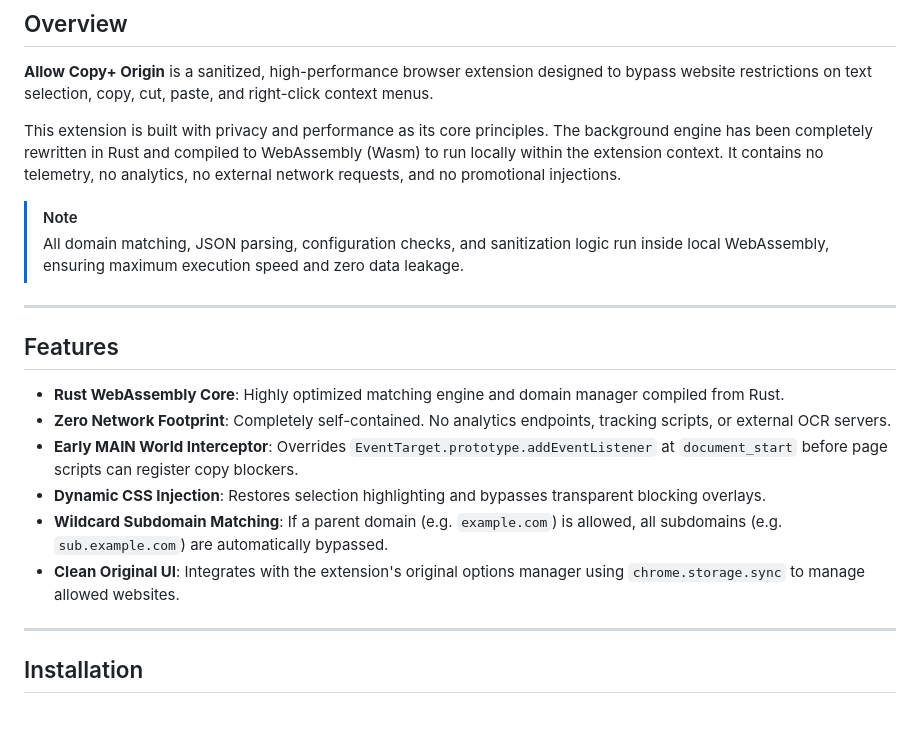
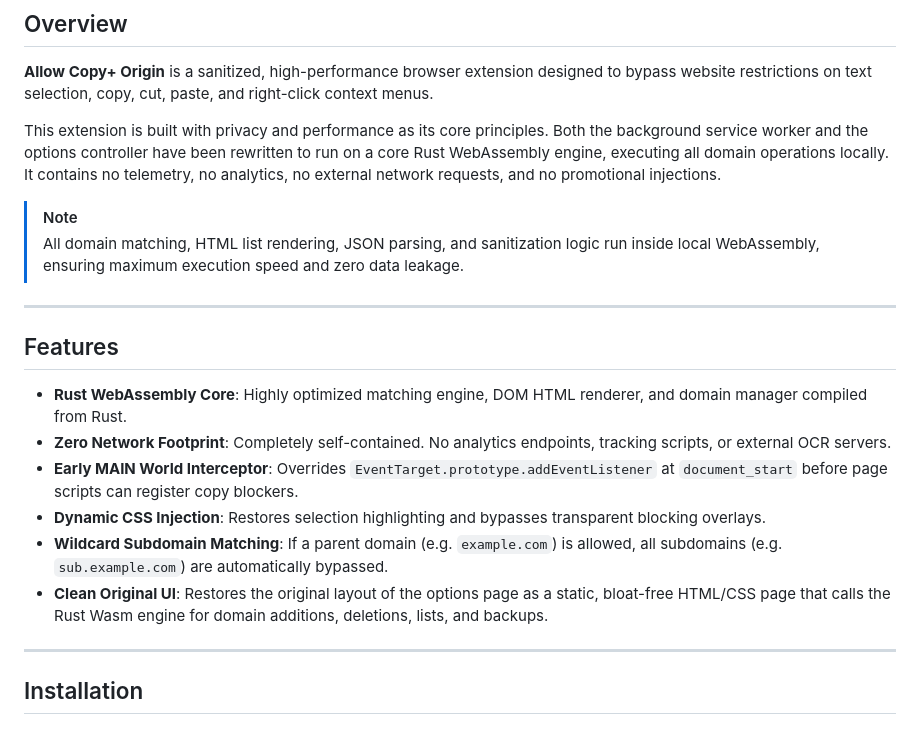
Before and after one commit to scuba3198/allow-copy-plus-origin, a Markdown page: README.md, the part around the change. Rendered like a GitHub page.

Commit message:
docs: refine README.md to reflect options page Wasm integration

```diff
--- a/README.md
+++ b/README.md
@@ -14,21 +14,21 @@
 
 **Allow Copy+ Origin** is a sanitized, high-performance browser extension designed to bypass website restrictions on text selection, copy, cut, paste, and right-click context menus.
 
-This extension is built with privacy and performance as its core principles. The background engine has been completely rewritten in Rust and compiled to WebAssembly (Wasm) to run locally within the extension context. It contains no telemetry, no analytics, no external network requests, and no promotional injections.
+This extension is built with privacy and performance as its core principles. Both the background service worker and the options controller have been rewritten to run on a core Rust WebAssembly engine, executing all domain operations locally. It contains no telemetry, no analytics, no external network requests, and no promotional injections.
 
 > [!NOTE]
-> All domain matching, JSON parsing, configuration checks, and sanitization logic run inside local WebAssembly, ensuring maximum execution speed and zero data leakage.
+> All domain matching, HTML list rendering, JSON parsing, and sanitization logic run inside local WebAssembly, ensuring maximum execution speed and zero data leakage.
 
 ---
 
 ## Features
 
-- **Rust WebAssembly Core**: Highly optimized matching engine and domain manager compiled from Rust.
+- **Rust WebAssembly Core**: Highly optimized matching engine, DOM HTML renderer, and domain manager compiled from Rust.
 - **Zero Network Footprint**: Completely self-contained. No analytics endpoints, tracking scripts, or external OCR servers.
 - **Early MAIN World Interceptor**: Overrides `EventTarget.prototype.addEventListener` at `document_start` before page scripts can register copy blockers.
 - **Dynamic CSS Injection**: Restores selection highlighting and bypasses transparent blocking overlays.
 - **Wildcard Subdomain Matching**: If a parent domain (e.g. `example.com`) is allowed, all subdomains (e.g. `sub.example.com`) are automatically bypassed.
-- **Clean Original UI**: Integrates with the extension's original options manager using `chrome.storage.sync` to manage allowed websites.
+- **Clean Original UI**: Restores the original layout of the options page as a static, bloat-free HTML/CSS page that calls the Rust Wasm engine for domain additions, deletions, lists, and backups.
 
 ---
 
```
